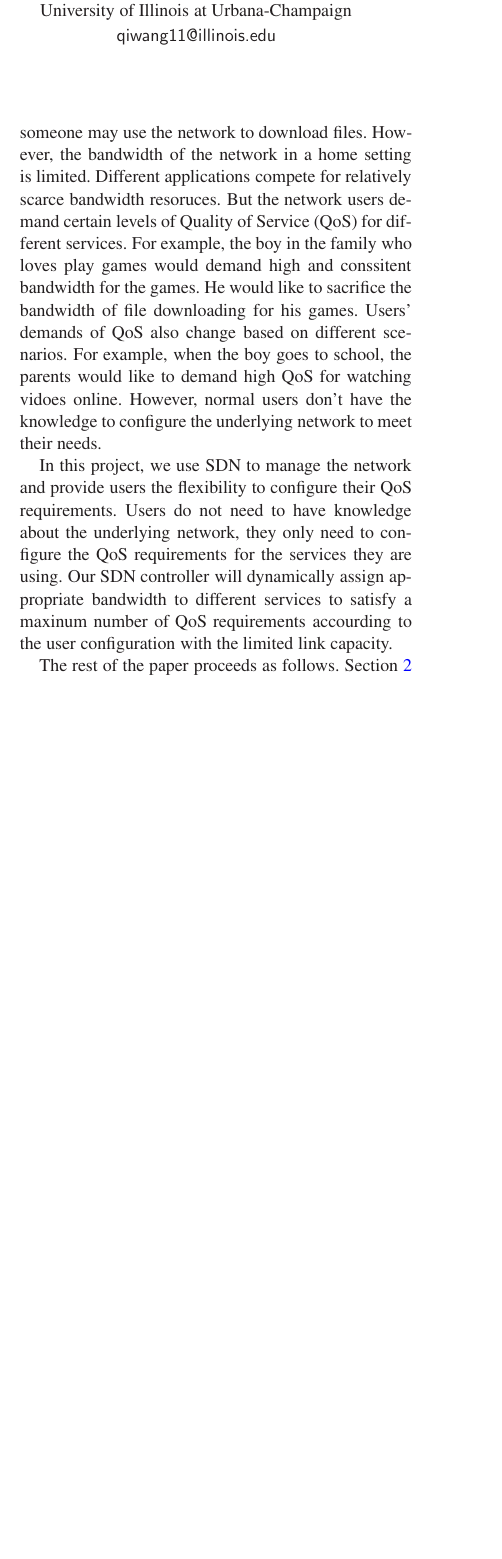
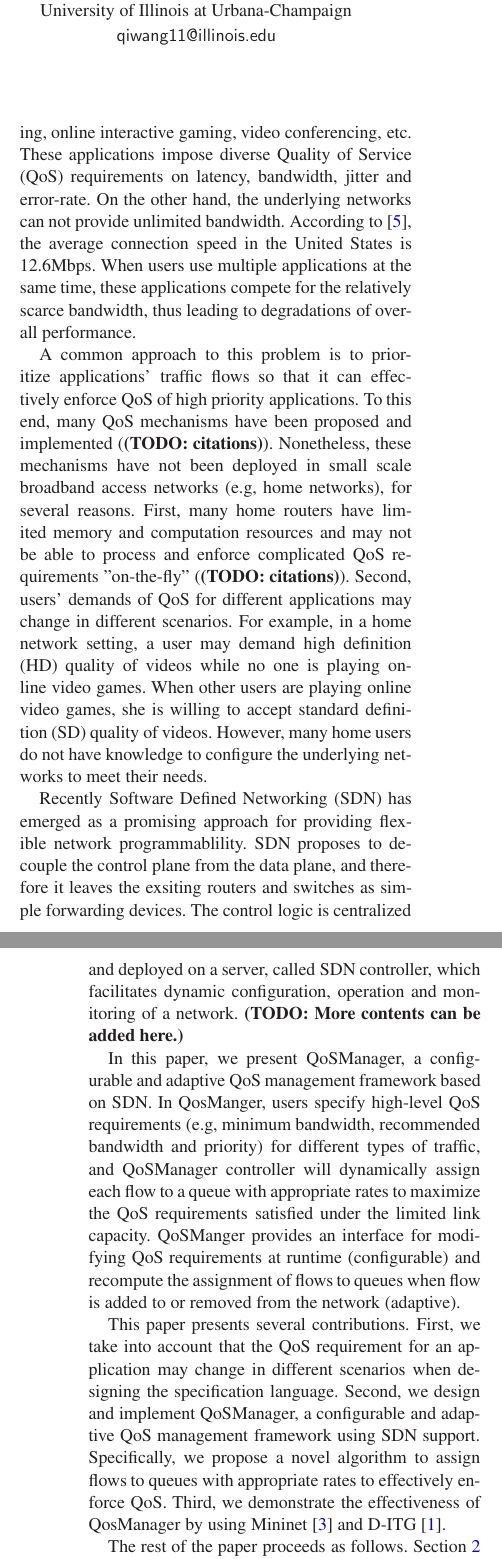
Before and after one commit to yzhang90/QosManager, a LaTeX paper (report/main.tex, which reads report/body/abstract.tex, report/body/introduction.tex): part of one column of page 1 of 4 before the commit and two parts of the columns of pages 1 and 2 of 4 after it, the two joined at a grey line, cut so that both start at the same text, the shorter picture padded with empty space. The pictures show the PDF file report/main.pdf that the author committed with the source.

Commit message:
intro draft

```diff
--- a/report/body/abstract.tex
+++ b/report/body/abstract.tex
@@ -5,5 +2,8 @@ and they all compete for the scarce bandwidth. Unfortunately, many users are not
-to configure QoS parameters of the underlying network to meet their needs. In this paper, we
-present \emph{QoSManager}, a configurable and adaptive QoS management framework where users
+In broadband access networks (e.g., home networks), bandwidths are limited. In the meanwhile,
+different applications have different Quality of Service (QoS) requirements and they all
+compete for the scarce bandwidth. Unfortunately, many users are not savvy enough to configure
+QoS parameters of the underlying network to meet their needs. In this paper, we present
+\emph{QoSManager}, a configurable and adaptive QoS management framework where users
 can specify QoS requirements for different applications at a high level. It monitors network
 and dynamically installs traffic shaping rules for application flows. In QoSManager, we propose
 a novel algorithm that takes QoS requirements and flows information as input and outputs an
--- a/report/body/introduction.tex
+++ b/report/body/introduction.tex
@@ -1,11 +1,44 @@
 \section{Introduction}
+\label{sect:intro}
 
+Communication networks nowadays have greatly improved the connectivity of the world. This connectivity
+inspires and leads to a variety of online and real-time applications, like voice over IP (VoIP), video
+streaming, online interactive gaming, video conferencing, etc. These applications impose diverse Quality
+of Service (QoS) requirements on latency, bandwidth, jitter and error-rate. On the other hand, the
+underlying networks can not provide unlimited bandwidth. According to~\cite{akamai}, the average
+connection speed in the United States is 12.6Mbps. When users use multiple applications at the same time,
+these applications compete for the relatively scarce bandwidth, thus leading to degradations of overall
+performance.
 
-In a home setting, different home members may request different services through the home network. For example, someone may play games, someone may watch videos, someone may use VoIP to make voice calls and someone may use the network to download files.
-However, the bandwidth of the network in a home setting is limited. Different applications compete for relatively scarce bandwidth resoruces. But the network users demand certain levels of Quality of Service (QoS) for different services. For example, the boy in the family who loves play games would demand high and conssitent bandwidth for the games. He would like to sacrifice the bandwidth of file downloading for his games.
-Users' demands of QoS also change based on different scenarios. For example, when the boy goes to school, the parents would like to demand high QoS for watching vidoes online. However, normal users don't have the knowledge to configure the underlying network to meet their needs.
+A common approach to this problem is to prioritize applications' traffic flows so that it can effectively
+enforce QoS of high priority applications. To this end, many QoS mechanisms have been proposed and
+implemented (\todo{citations}). Nonetheless, these mechanisms have not been deployed in small scale broadband
+access networks (e.g, home networks), for several reasons. First, many home routers have limited memory and
+computation resources and may not be able to process and enforce complicated QoS requirements "on-the-fly"
+(\todo{citations}). Second, users' demands of QoS for different applications may change in different scenarios.
+For example, in a home network setting, a user may demand high definition (HD) quality of videos while no one
+is playing online video games. When other users are playing online video games, she is willing to accept standard
+definition (SD) quality of videos. However, many home users do not have knowledge to configure the underlying
+networks to meet their needs.
 
-In this project, we use SDN to manage the network and provide users the flexibility to configure their QoS requirements. Users do not need to have knowledge about the underlying network, they only need to configure the QoS requirements for the services they are using. Our SDN controller will dynamically assign appropriate bandwidth to different services to satisfy a maxinum number of QoS requirements accourding to the user configuration with the limited link capacity.
+Recently Software Defined Networking (SDN) has emerged as a promising approach for providing flexible network
+programmablility. SDN proposes to decouple the control plane from the data plane, and therefore it leaves the
+exsiting routers and switches as simple forwarding devices. The control logic is centralized and deployed on a
+server, called SDN controller, which facilitates dynamic configuration, operation and monitoring of a network.
+\todo{More contents can be added here.}
+
+In this paper, we present QoSManager, a configurable and adaptive QoS management framework based on SDN. In
+QosManger, users specify high-level QoS requirements (e.g, minimum bandwidth, recommended bandwidth and priority)
+for different types of traffic, and QoSManager controller will dynamically assign each flow to a queue with
+appropriate rates to maximize the QoS requirements satisfied under the limited link capacity. QoSManger provides an
+interface for modifying QoS requirements at runtime (configurable) and recompute the assignment of flows to queues
+when flow is added to or removed from the network (adaptive).
+
+This paper presents several contributions. First, we take into account that the QoS requirement for an application
+may change in different scenarios when designing the specification language. Second, we design and implement
+QoSManager, a configurable and adaptive QoS management framework using SDN support. Specifically, we propose a novel
+algorithm to assign flows to queues with appropriate rates to effectively enforce QoS. Third, we demonstrate the
+effectiveness of QosManager by using Mininet~\cite{mininet} and D-ITG~\cite{d-itg}.
 
 The rest of the paper proceeds as follows.
 \refsect{related} presents related work in QoS, as well as SDN-based solutions
```
Also changed, not shown: report/ref/ref.bib (+13 -2 lines), report/main.pdf, report/body/abstract.tex (3 more changed lines).
